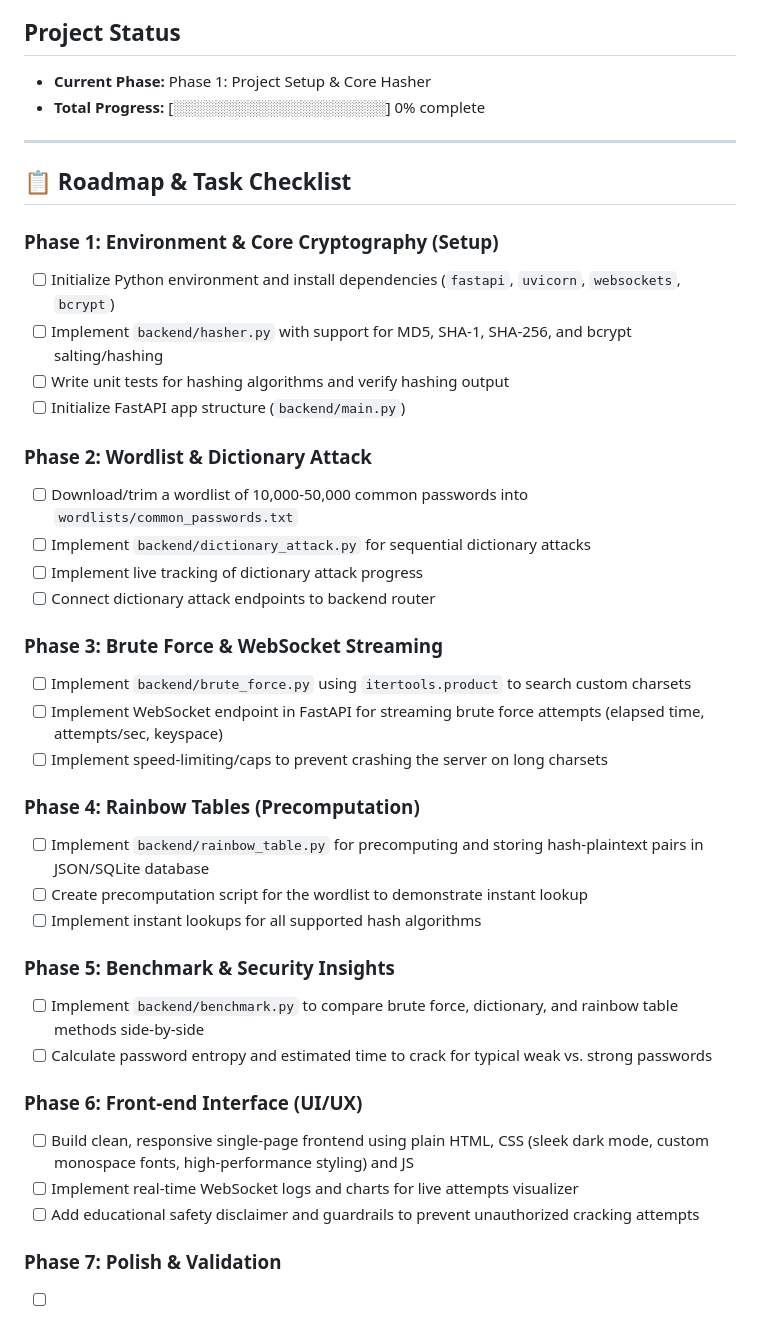
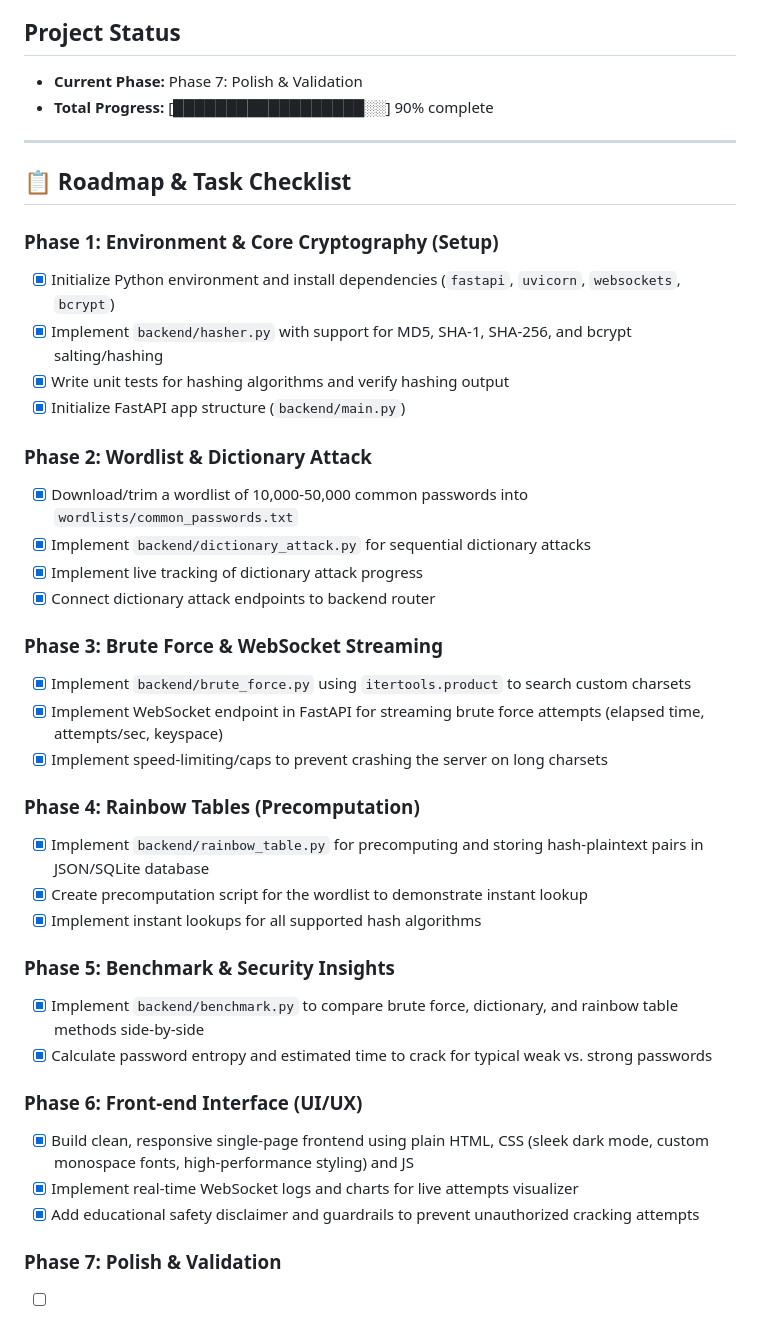
Before and after one commit to H8rsh100/Keypass, a Markdown page: tasks.md, the part around the change. Drawn GitHub-style.

Commit message:
chore: update tasks.md with 90% progress

```diff
--- a/tasks.md
+++ b/tasks.md
@@ -3,43 +3,43 @@
 This task board tracks the implementation of **Keypass**, an educational password-cracking demonstrator featuring dictionary attacks, brute-forcing (with WebSocket streaming), and rainbow table lookups.
 
 ## Project Status
-- **Current Phase:** Phase 1: Project Setup & Core Hasher
-- **Total Progress:** [░░░░░░░░░░░░░░░░░░░░] 0% complete
+- **Current Phase:** Phase 7: Polish & Validation
+- **Total Progress:** [██████████████████░░] 90% complete
 
 ---
 
 ## 📋 Roadmap & Task Checklist
 
 ### Phase 1: Environment & Core Cryptography (Setup)
-- [ ] Initialize Python environment and install dependencies (`fastapi`, `uvicorn`, `websockets`, `bcrypt`) <!-- id: setup_env -->
-- [ ] Implement `backend/hasher.py` with support for MD5, SHA-1, SHA-256, and bcrypt salting/hashing <!-- id: hasher_impl -->
-- [ ] Write unit tests for hashing algorithms and verify hashing output <!-- id: hasher_tests -->
-- [ ] Initialize FastAPI app structure (`backend/main.py`) <!-- id: fastapi_init -->
+- [x] Initialize Python environment and install dependencies (`fastapi`, `uvicorn`, `websockets`, `bcrypt`) <!-- id: setup_env -->
+- [x] Implement `backend/hasher.py` with support for MD5, SHA-1, SHA-256, and bcrypt salting/hashing <!-- id: hasher_impl -->
+- [x] Write unit tests for hashing algorithms and verify hashing output <!-- id: hasher_tests -->
+- [x] Initialize FastAPI app structure (`backend/main.py`) <!-- id: fastapi_init -->
 
 ### Phase 2: Wordlist & Dictionary Attack
-- [ ] Download/trim a wordlist of 10,000-50,000 common passwords into `wordlists/common_passwords.txt` <!-- id: wordlist_setup -->
-- [ ] Implement `backend/dictionary_attack.py` for sequential dictionary attacks <!-- id: dict_attack -->
-- [ ] Implement live tracking of dictionary attack progress <!-- id: dict_progress -->
-- [ ] Connect dictionary attack endpoints to backend router <!-- id: dict_routes -->
+- [x] Download/trim a wordlist of 10,000-50,000 common passwords into `wordlists/common_passwords.txt` <!-- id: wordlist_setup -->
+- [x] Implement `backend/dictionary_attack.py` for sequential dictionary attacks <!-- id: dict_attack -->
+- [x] Implement live tracking of dictionary attack progress <!-- id: dict_progress -->
+- [x] Connect dictionary attack endpoints to backend router <!-- id: dict_routes -->
 
 ### Phase 3: Brute Force & WebSocket Streaming
-- [ ] Implement `backend/brute_force.py` using `itertools.product` to search custom charsets <!-- id: brute_force_impl -->
-- [ ] Implement WebSocket endpoint in FastAPI for streaming brute force attempts (elapsed time, attempts/sec, keyspace) <!-- id: brute_force_ws -->
-- [ ] Implement speed-limiting/caps to prevent crashing the server on long charsets <!-- id: brute_force_caps -->
+- [x] Implement `backend/brute_force.py` using `itertools.product` to search custom charsets <!-- id: brute_force_impl -->
+- [x] Implement WebSocket endpoint in FastAPI for streaming brute force attempts (elapsed time, attempts/sec, keyspace) <!-- id: brute_force_ws -->
+- [x] Implement speed-limiting/caps to prevent crashing the server on long charsets <!-- id: brute_force_caps -->
 
 ### Phase 4: Rainbow Tables (Precomputation)
-- [ ] Implement `backend/rainbow_table.py` for precomputing and storing hash-plaintext pairs in JSON/SQLite database <!-- id: rainbow_table_impl -->
-- [ ] Create precomputation script for the wordlist to demonstrate instant lookup <!-- id: rainbow_table_precompute -->
-- [ ] Implement instant lookups for all supported hash algorithms <!-- id: rainbow_table_lookup -->
+- [x] Implement `backend/rainbow_table.py` for precomputing and storing hash-plaintext pairs in JSON/SQLite database <!-- id: rainbow_table_impl -->
+- [x] Create precomputation script for the wordlist to demonstrate instant lookup <!-- id: rainbow_table_precompute -->
+- [x] Implement instant lookups for all supported hash algorithms <!-- id: rainbow_table_lookup -->
 
 ### Phase 5: Benchmark & Security Insights
-- [ ] Implement `backend/benchmark.py` to compare brute force, dictionary, and rainbow table methods side-by-side <!-- id: benchmark_impl -->
-- [ ] Calculate password entropy and estimated time to crack for typical weak vs. strong passwords <!-- id: benchmark_entropy -->
+- [x] Implement `backend/benchmark.py` to compare brute force, dictionary, and rainbow table methods side-by-side <!-- id: benchmark_impl -->
+- [x] Calculate password entropy and estimated time to crack for typical weak vs. strong passwords <!-- id: benchmark_entropy -->
 
 ### Phase 6: Front-end Interface (UI/UX)
-- [ ] Build clean, responsive single-page frontend using plain HTML, CSS (sleek dark mode, custom monospace fonts, high-performance styling) and JS <!-- id: frontend_setup -->
-- [ ] Implement real-time WebSocket logs and charts for live attempts visualizer <!-- id: frontend_ws -->
-- [ ] Add educational safety disclaimer and guardrails to prevent unauthorized cracking attempts <!-- id: frontend_guardrails -->
+- [x] Build clean, responsive single-page frontend using plain HTML, CSS (sleek dark mode, custom monospace fonts, high-performance styling) and JS <!-- id: frontend_setup -->
+- [x] Implement real-time WebSocket logs and charts for live attempts visualizer <!-- id: frontend_ws -->
+- [x] Add educational safety disclaimer and guardrails to prevent unauthorized cracking attempts <!-- id: frontend_guardrails -->
 
 ### Phase 7: Polish & Validation
 - [ ] Verify security guardrails (no uploading external hashes, local-only execution) <!-- id: security_audit -->
```
